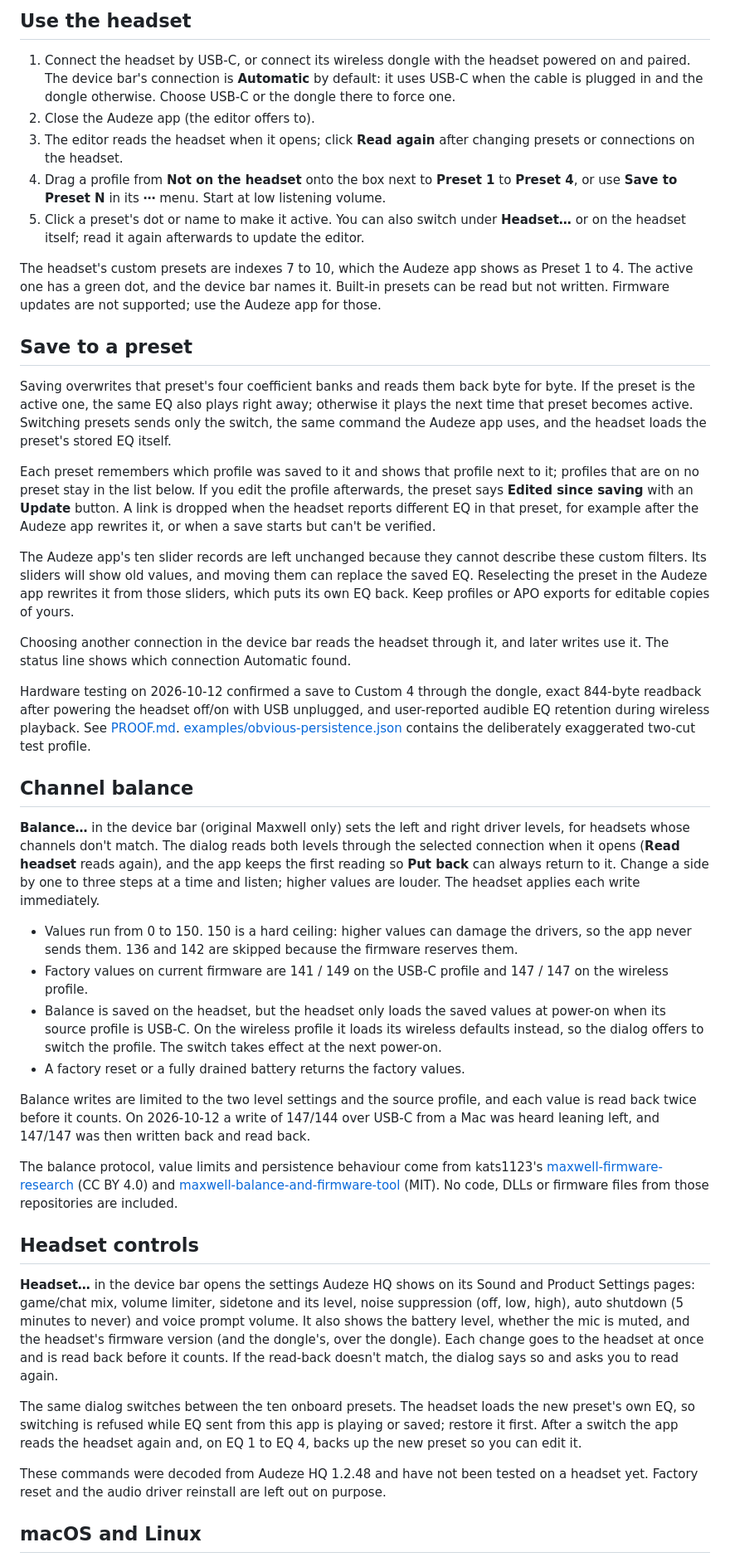
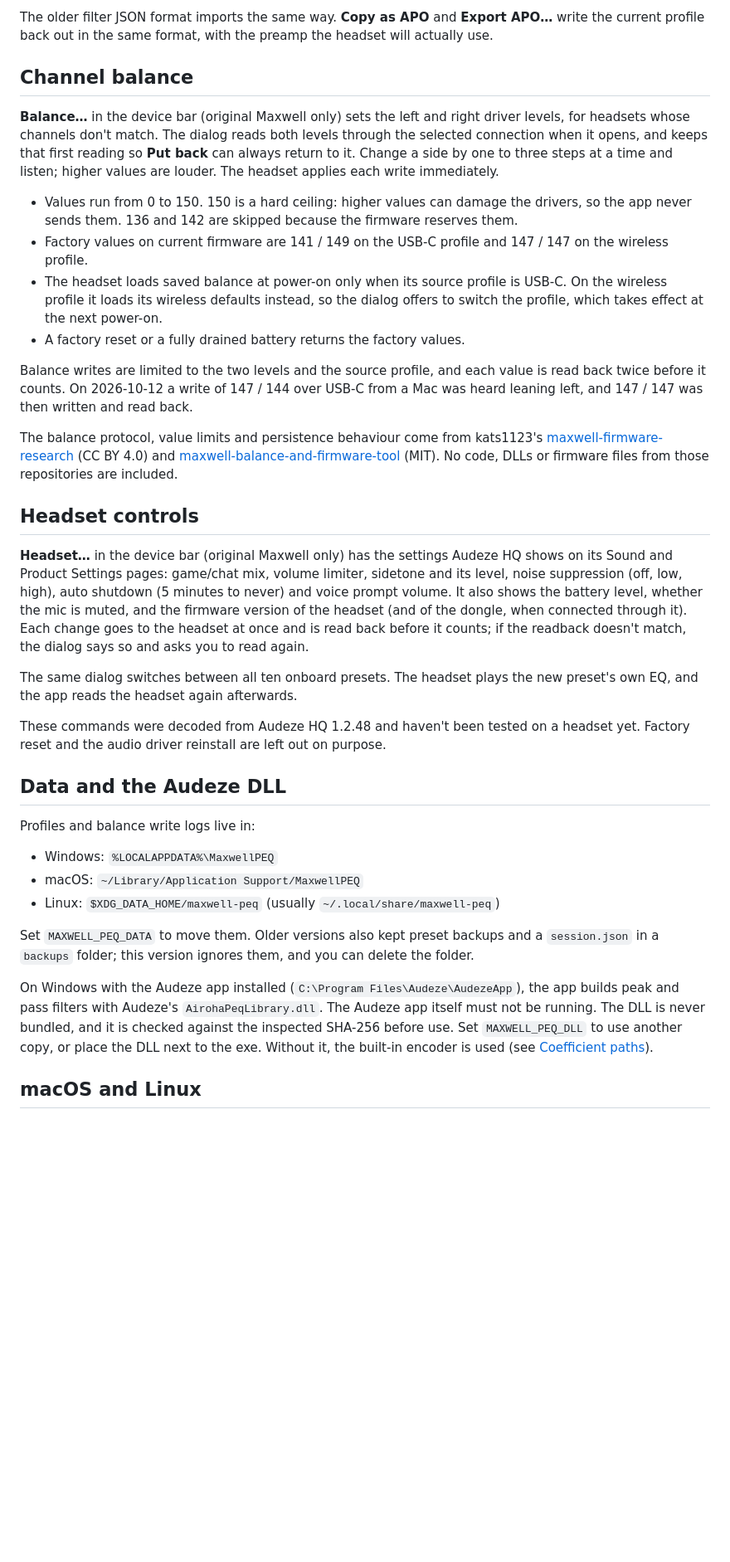
Before and after one commit to Aquaspaces/maxwell-peq, a Markdown page: README.md, the part around one of its changes. Shown at 83% size. GitHub-like rendering; blank space fills up the shorter version.

```diff
--- a/README.md
+++ b/README.md
@@ -93,46 +90,38 @@ Filter 2: ON PK Fc 180 Hz Gain -2.4 dB Q 1.10
 
-## Use the headset
-
-1. Connect the headset by USB-C, or connect its wireless dongle with the headset powered on and paired. The device bar's connection is **Automatic** by default: it uses USB-C when the cable is plugged in and the dongle otherwise. Choose USB-C or the dongle there to force one.
-2. Close the Audeze app (the editor offers to).
-3. The editor reads the headset when it opens; click **Read again** after changing presets or connections on the headset.
-4. Drag a profile from **Not on the headset** onto the box next to **Preset 1** to **Preset 4**, or use **Save to Preset N** in its **⋯** menu. Start at low listening volume.
-5. Click a preset's dot or name to make it active. You can also switch under **Headset…** or on the headset itself; read it again afterwards to update the editor.
-
-The headset's custom presets are indexes 7 to 10, which the Audeze app shows as Preset 1 to 4. The active one has a green dot, and the device bar names it. Built-in presets can be read but not written. Firmware updates are not supported; use the Audeze app for those.
-
-## Save to a preset
-
-Saving overwrites that preset's four coefficient banks and reads them back byte for byte. If the preset is the active one, the same EQ also plays right away; otherwise it plays the next time that preset becomes active. Switching presets sends only the switch, the same command the Audeze app uses, and the headset loads the preset's stored EQ itself.
-
-Each preset remembers which profile was saved to it and shows that profile next to it; profiles that are on no preset stay in the list below. If you edit the profile afterwards, the preset says **Edited since saving** with an **Update** button. A link is dropped when the headset reports different EQ in that preset, for example after the Audeze app rewrites it, or when a save starts but can't be verified.
-
-The Audeze app's ten slider records are left unchanged because they cannot describe these custom filters. Its sliders will show old values, and moving them can replace the saved EQ. Reselecting the preset in the Audeze app rewrites it from those sliders, which puts its own EQ back. Keep profiles or APO exports for editable copies of yours.
-
-Choosing another connection in the device bar reads the headset through it, and later writes use it. The status line shows which connection Automatic found.
-
-Hardware testing on 2026-10-12 confirmed a save to Custom 4 through the dongle, exact 844-byte readback after powering the headset off/on with USB unplugged, and user-reported audible EQ retention during wireless playback. See [PROOF.md](PROOF.md). [examples/obvious-persistence.json](examples/obvious-persistence.json) contains the deliberately exaggerated two-cut test profile.
+The older filter JSON format imports the same way. **Copy as APO** and **Export APO…** write the current profile back out in the same format, with the preamp the headset will actually use.
 
 ## Channel balance
 
-**Balance…** in the device bar (original Maxwell only) sets the left and right driver levels, for headsets whose channels don't match. The dialog reads both levels through the selected connection when it opens (**Read headset** reads again), and the app keeps the first reading so **Put back** can always return to it. Change a side by one to three steps at a time and listen; higher values are louder. The headset applies each write immediately.
+**Balance…** in the device bar (original Maxwell only) sets the left and right driver levels, for headsets whose channels don't match. The dialog reads both levels through the selected connection when it opens, and keeps that first reading so **Put back** can always return to it. Change a side by one to three steps at a time and listen; higher values are louder. The headset applies each write immediately.
 
 - Values run from 0 to 150. 150 is a hard ceiling: higher values can damage the drivers, so the app never sends them. 136 and 142 are skipped because the firmware reserves them.
 - Factory values on current firmware are 141 / 149 on the USB-C profile and 147 / 147 on the wireless profile.
-- Balance is saved on the headset, but the headset only loads the saved values at power-on when its source profile is USB-C. On the wireless profile it loads its wireless defaults instead, so the dialog offers to switch the profile. The switch takes effect at the next power-on.
+- The headset loads saved balance at power-on only when its source profile is USB-C. On the wireless profile it loads its wireless defaults instead, so the dialog offers to switch the profile, which takes effect at the next power-on.
 - A factory reset or a fully drained battery returns the factory values.
 
-Balance writes are limited to the two level settings and the source profile, and each value is read back twice before it counts. On 2026-10-12 a write of 147/144 over USB-C from a Mac was heard leaning left, and 147/147 was then written back and read back.
+Balance writes are limited to the two levels and the source profile, and each value is read back twice before it counts. On 2026-10-12 a write of 147 / 144 over USB-C from a Mac was heard leaning left, and 147 / 147 was then written and read back.
 
 The balance protocol, value limits and persistence behaviour come from kats1123's [maxwell-firmware-research](https://github.com/kats1123/maxwell-firmware-research) (CC BY 4.0) and [maxwell-balance-and-firmware-tool](https://github.com/kats1123/maxwell-balance-and-firmware-tool) (MIT). No code, DLLs or firmware files from those repositories are included.
 
 ## Headset controls
 
-**Headset…** in the device bar opens the settings Audeze HQ shows on its Sound and Product Settings pages: game/chat mix, volume limiter, sidetone and its level, noise suppression (off, low, high), auto shutdown (5 minutes to never) and voice prompt volume. It also shows the battery level, whether the mic is muted, and the headset's firmware version (and the dongle's, over the dongle). Each change goes to the headset at once and is read back before it counts. If the read-back doesn't match, the dialog says so and asks you to read again.
+**Headset…** in the device bar (original Maxwell only) has the settings Audeze HQ shows on its Sound and Product Settings pages: game/chat mix, volume limiter, sidetone and its level, noise suppression (off, low, high), auto shutdown (5 minutes to never) and voice prompt volume. It also shows the battery level, whether the mic is muted, and the firmware version of the headset (and of the dongle, when connected through it). Each change goes to the headset at once and is read back before it counts; if the readback doesn't match, the dialog says so and asks you to read again.
 
-The same dialog switches between the ten onboard presets. The headset loads the new preset's own EQ, so switching is refused while EQ sent from this app is playing or saved; restore it first. After a switch the app reads the headset again and, on EQ 1 to EQ 4, backs up the new preset so you can edit it.
+The same dialog switches between all ten onboard presets. The headset plays the new preset's own EQ, and the app reads the headset again afterwards.
 
-These commands were decoded from Audeze HQ 1.2.48 and have not been tested on a headset yet. Factory reset and the audio driver reinstall are left out on purpose.
+These commands were decoded from Audeze HQ 1.2.48 and haven't been tested on a headset yet. Factory reset and the audio driver reinstall are left out on purpose.
+
+## Data and the Audeze DLL
+
+Profiles and balance write logs live in:
+
+- Windows: `%LOCALAPPDATA%\MaxwellPEQ`
+- macOS: `~/Library/Application Support/MaxwellPEQ`
+- Linux: `$XDG_DATA_HOME/maxwell-peq` (usually `~/.local/share/maxwell-peq`)
+
+Set `MAXWELL_PEQ_DATA` to move them. Older versions also kept preset backups and a `session.json` in a `backups` folder; this version ignores them, and you can delete the folder.
+
+On Windows with the Audeze app installed (`C:\Program Files\Audeze\AudezeApp`), the app builds peak and pass filters with Audeze's `AirohaPeqLibrary.dll`. The Audeze app itself must not be running. The DLL is never bundled, and it is checked against the inspected SHA-256 before use. Set `MAXWELL_PEQ_DLL` to use another copy, or place the DLL next to the exe. Without it, the built-in encoder is used (see [Coefficient paths](#coefficient-paths)).
 
 ## macOS and Linux
 
```
Also changed, not shown: other parts of README.md (+97 -66 lines), PRODUCT.md (+14 -13 lines).
